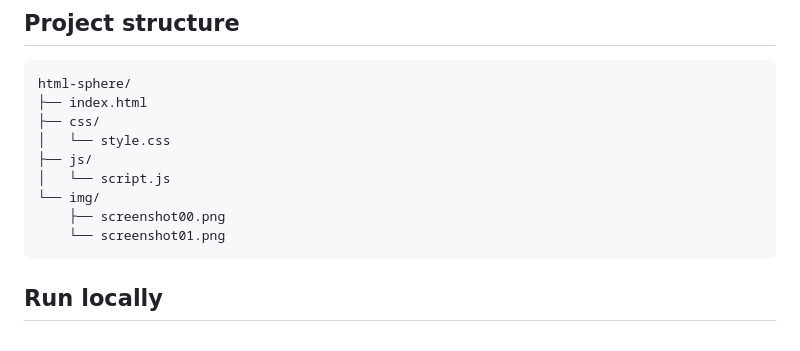
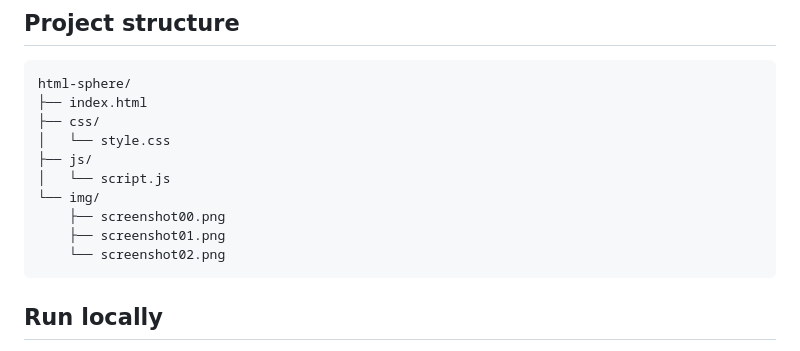
Before and after one commit to tz-dev/html-sphere, a Markdown page: README.md, the part around the change. GitHub-like rendering.

Commit message:
update file structure

`````diff
--- a/README.md
+++ b/README.md
@@ -104,7 +104,8 @@ html-sphere/
 │   └── script.js
 └── img/
     ├── screenshot00.png
-    └── screenshot01.png
+    ├── screenshot01.png
+    └── screenshot02.png
 ````
 
 ## Run locally
`````
